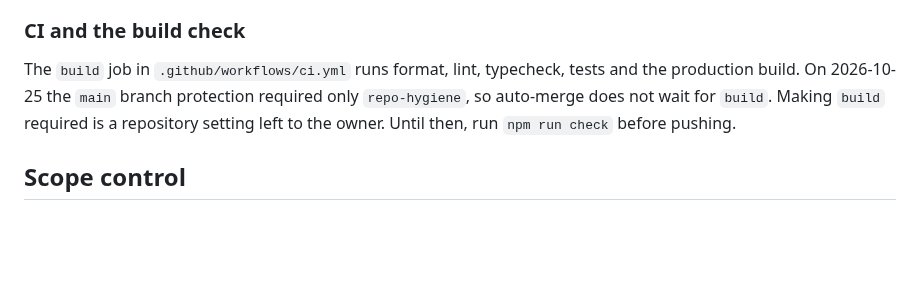
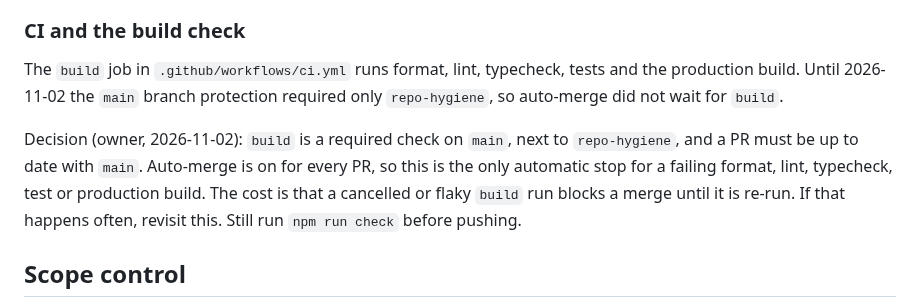
Before and after one commit to ricschuster/beaver-valley, a Markdown page: docs/design/03_milestones.md, the part around the change. Rendered like a GitHub page; blank space fills up the shorter version.

Commit message:
docs: record that build is a required check on main (#339)
Co-authored-by: Richard Schuster <ric.schuster@proton.me>
Co-authored-by: Claude Sonnet 5.5 <noreply@anthropic.com>

```diff
--- a/docs/design/03_milestones.md
+++ b/docs/design/03_milestones.md
@@ -108,10 +108,15 @@ scope is in `13_m3_scope.md` (accepted, #130).
 ### CI and the build check
 
 The `build` job in `.github/workflows/ci.yml` runs format, lint, typecheck,
-tests and the production build. On 2026-10-25 the `main` branch protection
-required only `repo-hygiene`, so auto-merge does not wait for `build`. Making
-`build` required is a repository setting left to the owner. Until then, run
-`npm run check` before pushing.
+tests and the production build. Until 2026-11-02 the `main` branch protection
+required only `repo-hygiene`, so auto-merge did not wait for `build`.
+
+Decision (owner, 2026-11-02): `build` is a required check on `main`, next to
+`repo-hygiene`, and a PR must be up to date with `main`. Auto-merge is on for
+every PR, so this is the only automatic stop for a failing format, lint,
+typecheck, test or production build. The cost is that a cancelled or flaky
+`build` run blocks a merge until it is re-run. If that happens often, revisit
+this. Still run `npm run check` before pushing.
 
 ## Scope control
 
```
